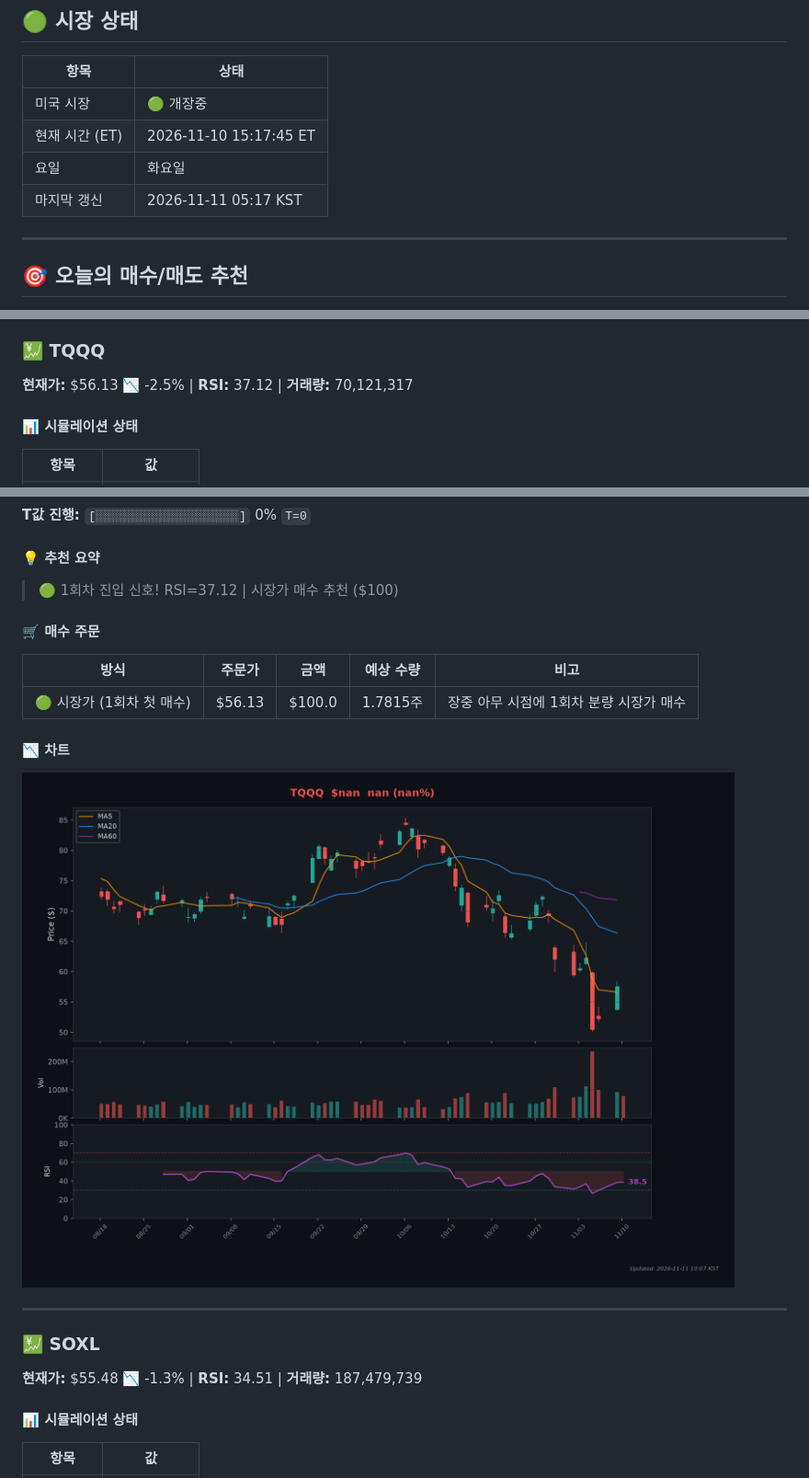
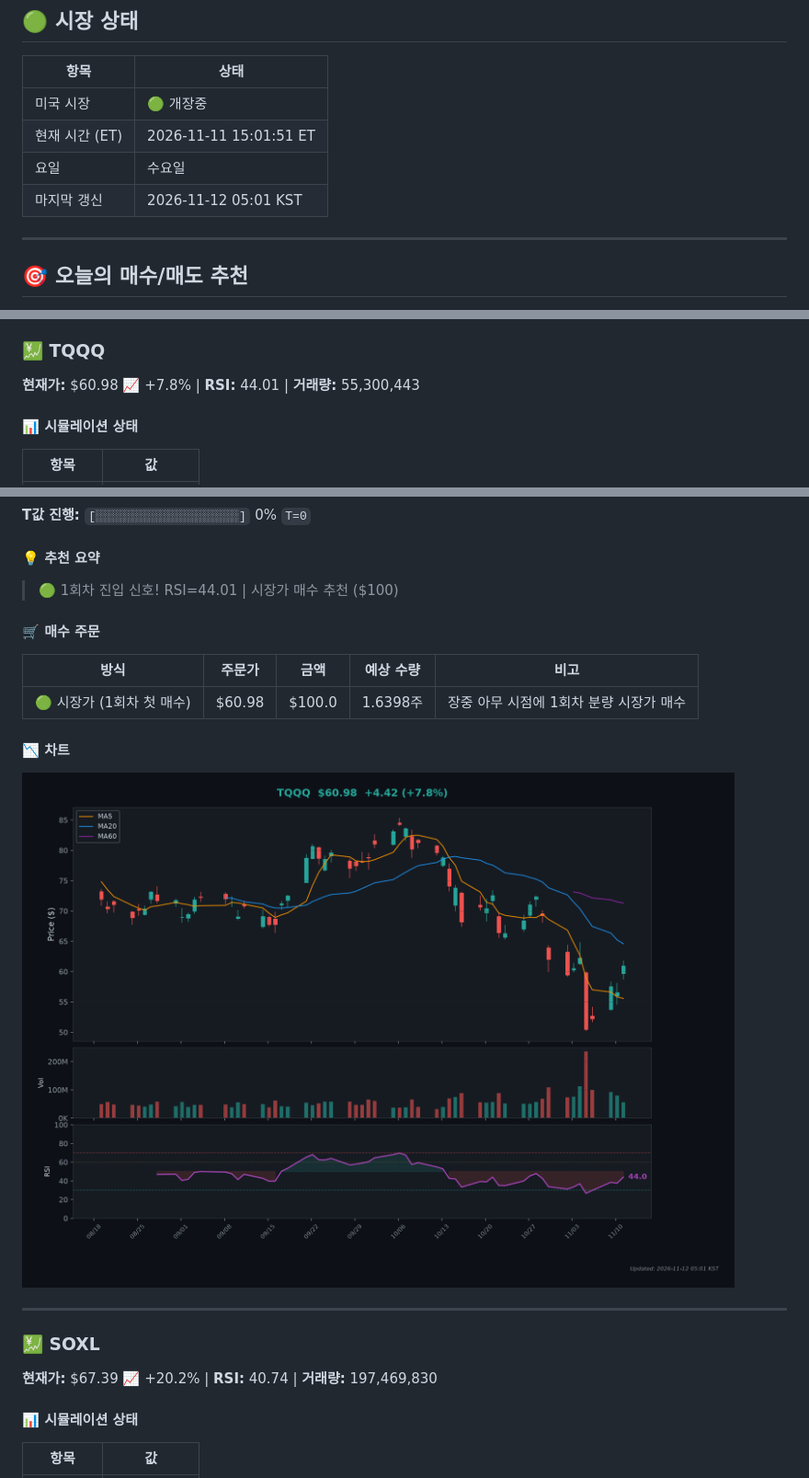
Before and after one commit to Kim-Tae-yeon/infinite-buying-v2.2, a Markdown page: README.md, 3 parts joined by grey strips. Shown at 92% size. Rendered like a GitHub page; pictures changed too: charts/chart_TQQQ.png.

Commit message:
🎯 일일 추천 리포트 2026-11-11

```diff
--- a/README.md
+++ b/README.md
@@ -15,9 +15,9 @@
 | 항목 | 상태 |
 |------|------|
 | 미국 시장 | 🟢 개장중 |
-| 현재 시간 (ET) | 2026-11-10 15:17:45 ET |
-| 요일 | 화요일 |
-| 마지막 갱신 | 2026-11-11 05:17 KST |
+| 현재 시간 (ET) | 2026-11-11 15:01:51 ET |
+| 요일 | 수요일 |
+| 마지막 갱신 | 2026-11-12 05:01 KST |
 
 ---
 
@@ -27,7 +27,7 @@
 
 ### 💹 TQQQ
 
-**현재가:** $56.13 📉 -2.5% | **RSI:** 37.12 | **거래량:** 70,121,317
+**현재가:** $60.98 📈 +7.8% | **RSI:** 44.01 | **거래량:** 55,300,443
 
 #### 📊 시뮬레이션 상태
 
@@ -44,13 +44,13 @@
 
 #### 💡 추천 요약
 
-> 🟢 1회차 진입 신호! RSI=37.12 | 시장가 매수 추천 ($100)
+> 🟢 1회차 진입 신호! RSI=44.01 | 시장가 매수 추천 ($100)
 
 #### 🛒 매수 주문
 
 | 방식 | 주문가 | 금액 | 예상 수량 | 비고 |
 |------|--------|------|-----------|------|
-| 🟢 시장가 (1회차 첫 매수) | $56.13 | $100.0 | 1.7815주 | 장중 아무 시점에 1회차 분량 시장가 매수 |
+| 🟢 시장가 (1회차 첫 매수) | $60.98 | $100.0 | 1.6398주 | 장중 아무 시점에 1회차 분량 시장가 매수 |
 
 #### 📉 차트
 
@@ -60,7 +60,7 @@
 
 ### 💹 SOXL
 
-**현재가:** $55.48 📉 -1.3% | **RSI:** 34.51 | **거래량:** 187,479,739
+**현재가:** $67.39 📈 +20.2% | **RSI:** 40.74 | **거래량:** 197,469,830
 
 #### 📊 시뮬레이션 상태
 
```
Also changed, not shown: other parts of README.md (+4 -4 lines), charts/chart_SOXL.png.
